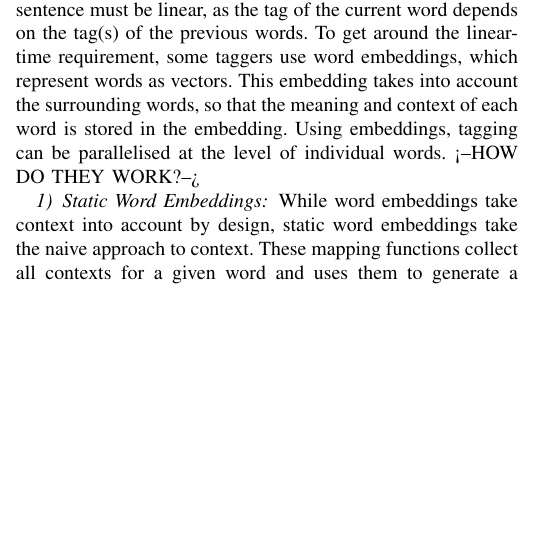
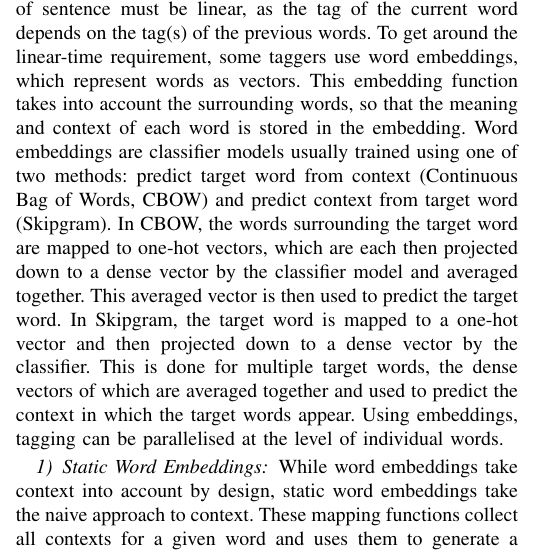
Before and after one commit to DNAPrototypeX/POS-Tagging-With-Word-Embeddings, a LaTeX paper (report/report.tex): part of one column of page 1 of 2, cut so that both start at the same text, the shorter picture padded with empty space. Compiled offline with pdfLaTeX; a missing font is replaced by an installed copy or a similar font; a LaTeX package or settings file that is missing is left out.

Commit message:
explained how word embeddings work

```diff
--- a/report/report.tex
+++ b/report/report.tex
@@ -56,8 +56,11 @@ What makes the task of tagging challenging is the contextual requirement: withou
 
 \subsection{Word Embeddings}
 A common issue with simple tagging implementations is resistance to parallelisation. Any operation below the level of sentence must be linear, as the tag of the current word depends on the tag(s) of the previous words.
-To get around the linear-time requirement, some taggers use word embeddings, which represent words as vectors. This embedding takes into account the surrounding words, so that the meaning and context of each word is stored in the embedding. Using embeddings, tagging can be parallelised at the level of individual words.
-<--HOW DO THEY WORK?-->
+To get around the linear-time requirement, some taggers use word embeddings, which represent words as vectors. This embedding function takes into account the surrounding words, so that the meaning and context of each word is stored in the embedding.
+Word embeddings are classifier models usually trained using one of two methods: predict target word from context (Continuous Bag of Words, CBOW) and predict context from target word (Skipgram).
+In CBOW, the words surrounding the target word are mapped to one-hot vectors, which are each then projected down to a dense vector by the classifier model and averaged together. This averaged vector is then used to predict the target word.
+In Skipgram, the target word is mapped to a one-hot vector and then projected down to a dense vector by the classifier. This is done for multiple target words, the dense vectors of which are averaged together and used to predict the context in which the target words appear.
+Using embeddings, tagging can be parallelised at the level of individual words.
 
 \subsubsection{Static Word Embeddings}
 %source: https://courses.grainger.illinois.edu/cs546/sp2020/Slides/Lecture04.pdf
```
Also changed, not shown: report/report.pdf, report/report.tex (1 more changed lines).
